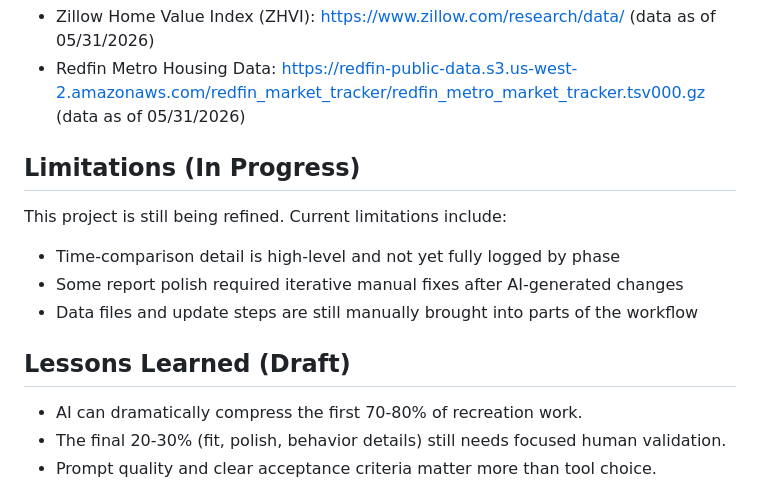
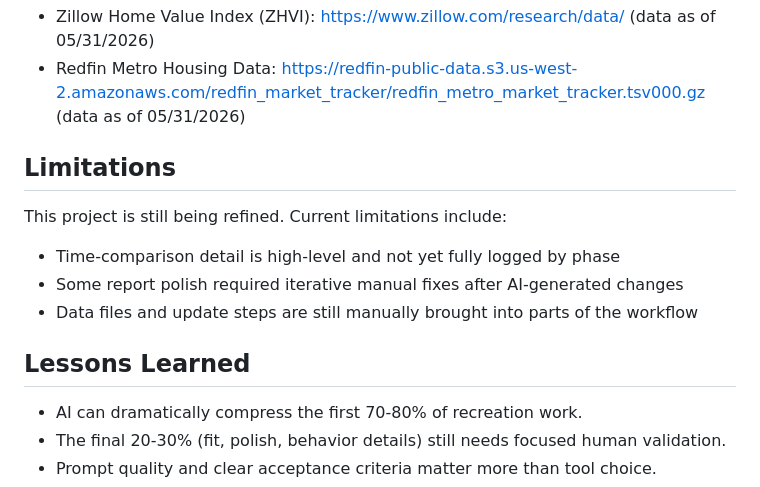
Before and after one commit to vickitaylor/property-values-nss-ai-redo, a Markdown page: README.md, the part around the change. Rendered like a GitHub page.

Commit message:
updated readme
Updated sections on limitations and lessons learned in the README.

```diff
--- a/README.md
+++ b/README.md
@@ -97,13 +97,13 @@ This section reflects the actual workflow used in this project.
 - Zillow Home Value Index (ZHVI): https://www.zillow.com/research/data/ (data as of 05/31/2026)
 - Redfin Metro Housing Data: https://redfin-public-data.s3.us-west-2.amazonaws.com/redfin_market_tracker/redfin_metro_market_tracker.tsv000.gz (data as of 05/31/2026)
 
-## Limitations (In Progress)
+## Limitations
 This project is still being refined. Current limitations include:
 - Time-comparison detail is high-level and not yet fully logged by phase
 - Some report polish required iterative manual fixes after AI-generated changes
 - Data files and update steps are still manually brought into parts of the workflow
 
-## Lessons Learned (Draft)
+## Lessons Learned
 - AI can dramatically compress the first 70-80% of recreation work.
 - The final 20-30% (fit, polish, behavior details) still needs focused human validation.
 - Prompt quality and clear acceptance criteria matter more than tool choice.
```
